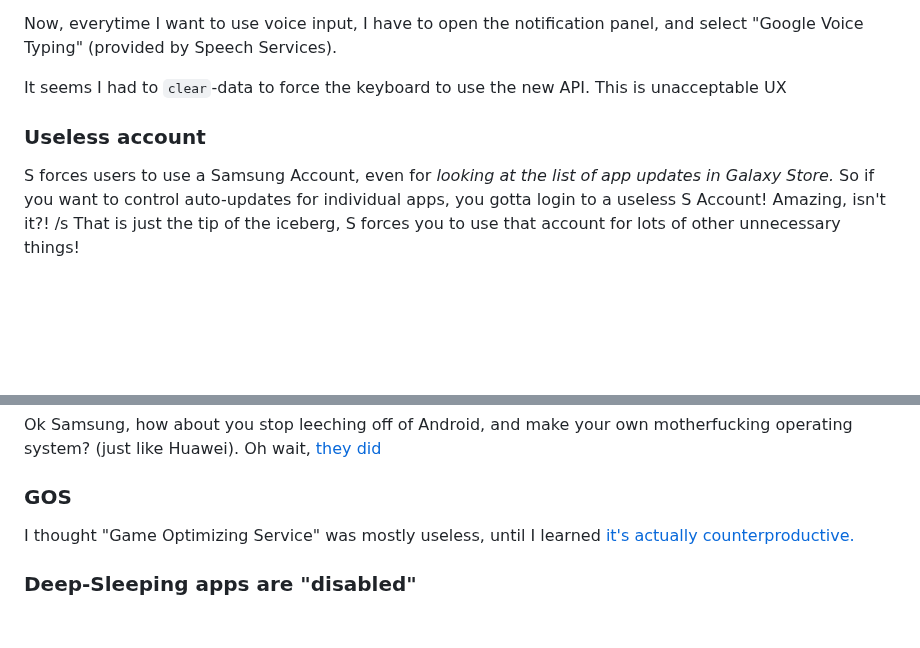
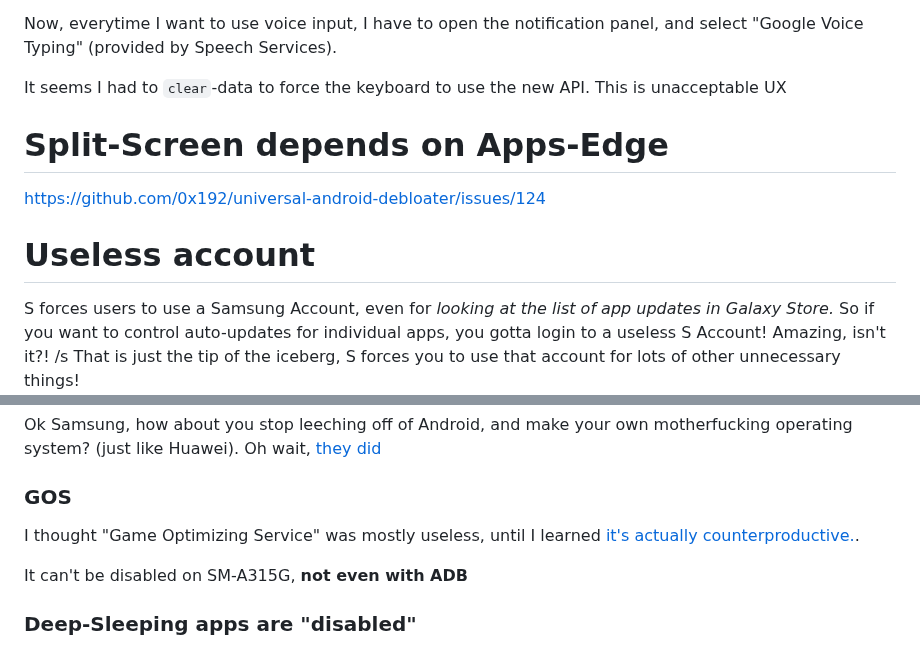
Before and after one commit to Rudxain/Samsung-rants, a Markdown page: index.md, 2 parts joined by grey strips. Drawn GitHub-style; blank space fills up the shorter version.

Commit message:
ss appsedge

```diff
--- a/index.md
+++ b/index.md
@@ -75,7 +75,11 @@ Now, everytime I want to use voice input, I have to open the notification panel,
 
 It seems I had to `clear`-data to force the keyboard to use the new API. This is unacceptable UX
 
-### Useless account
+
+# Split-Screen depends on Apps-Edge
+https://github.com/0x192/universal-android-debloater/issues/124
+
+# Useless account
 S forces users to use a Samsung Account, even for *looking at the list of app updates in Galaxy Store.*
 So if you want to control auto-updates for individual apps, you gotta login to a useless S Account! Amazing, isn't it?! /s
 That is just the tip of the iceberg, S forces you to use that account for lots of other unnecessary things!
@@ -97,7 +101,9 @@ Oh wait, [they did](https://arstechnica.com/gadgets/2015/02/samsung-z1-review-th
 
 ### GOS
 
-I thought "Game Optimizing Service" was mostly useless, until I learned [it's actually counterproductive.](https://pcgamer.com/samsungs-game-optimization-service-might-be-throttling-the-performance-of-over-10000-apps)
+I thought "Game Optimizing Service" was mostly useless, until I learned [it's actually counterproductive.](https://pcgamer.com/samsungs-game-optimization-service-might-be-throttling-the-performance-of-over-10000-apps).
+
+It can't be disabled on SM-A315G, **not even with ADB**
 
 ### Deep-Sleeping apps are "disabled"
 
```
